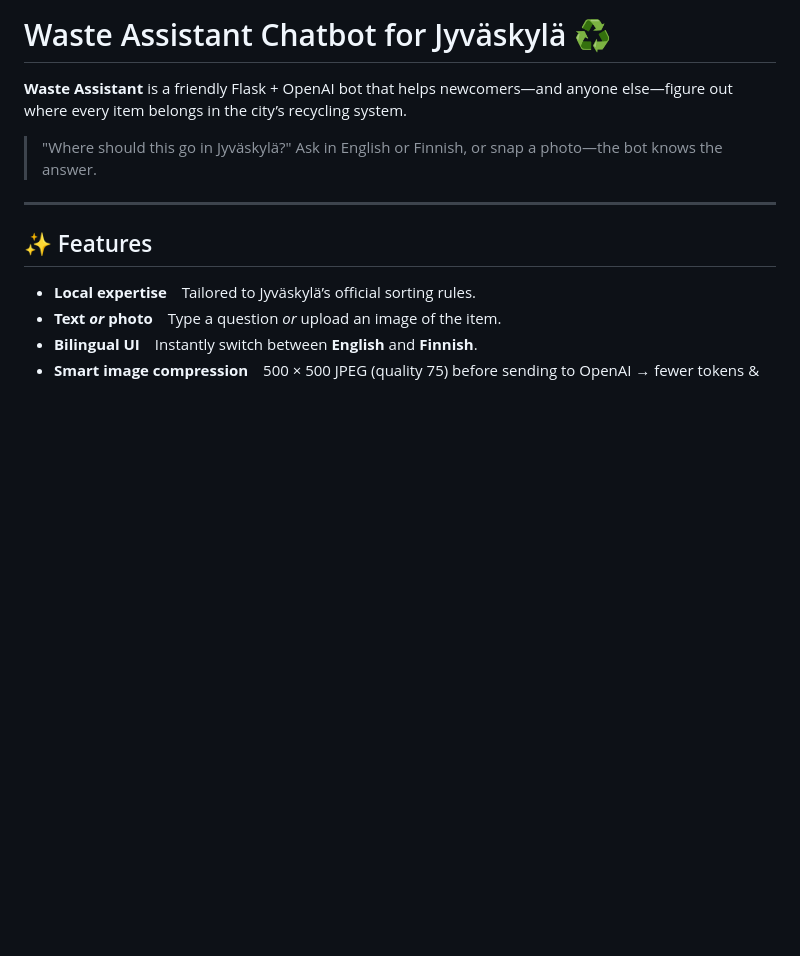
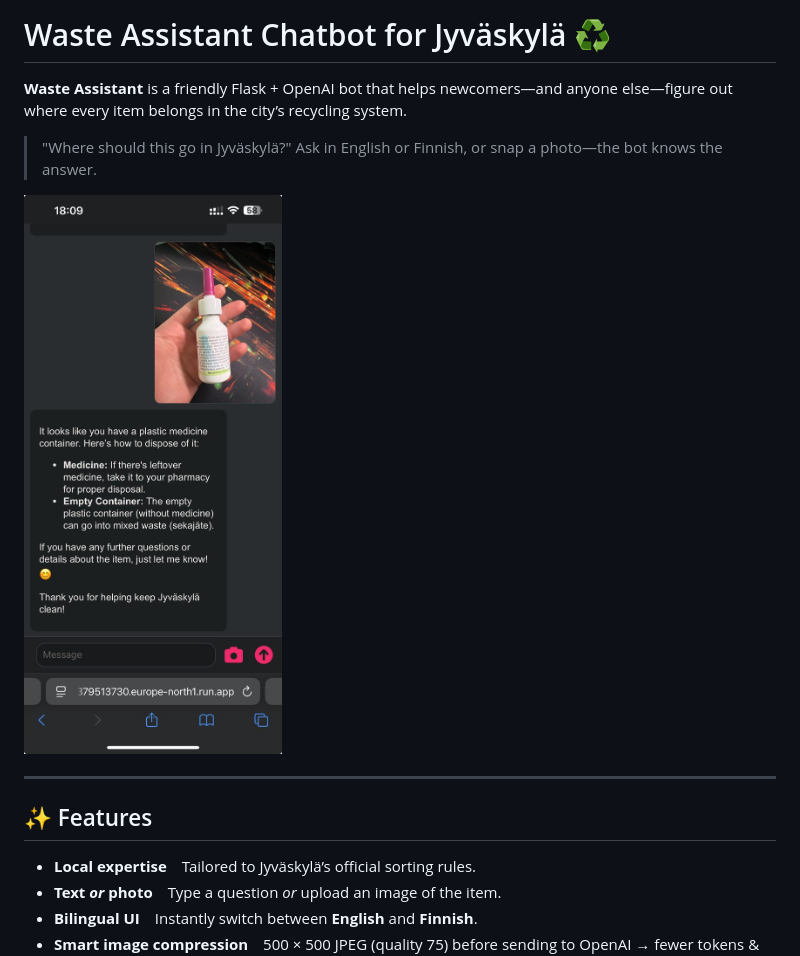
Before and after one commit to evgmosme/waste_assistant, a Markdown page: README.md, the part around the change. GitHub-like rendering; pictures changed too: docs/demo.png (added); blank space fills up the shorter version.

Commit message:
docs: add demo screenshot and embed in README

```diff
--- a/README.md
+++ b/README.md
@@ -4,6 +4,8 @@
 
 > "Where should this go in Jyväskylä?"
 > Ask in English or Finnish, or snap a photo—the bot knows the answer.
+
+![Chatbot demo](docs/demo.png)
 
 ---
 
```
